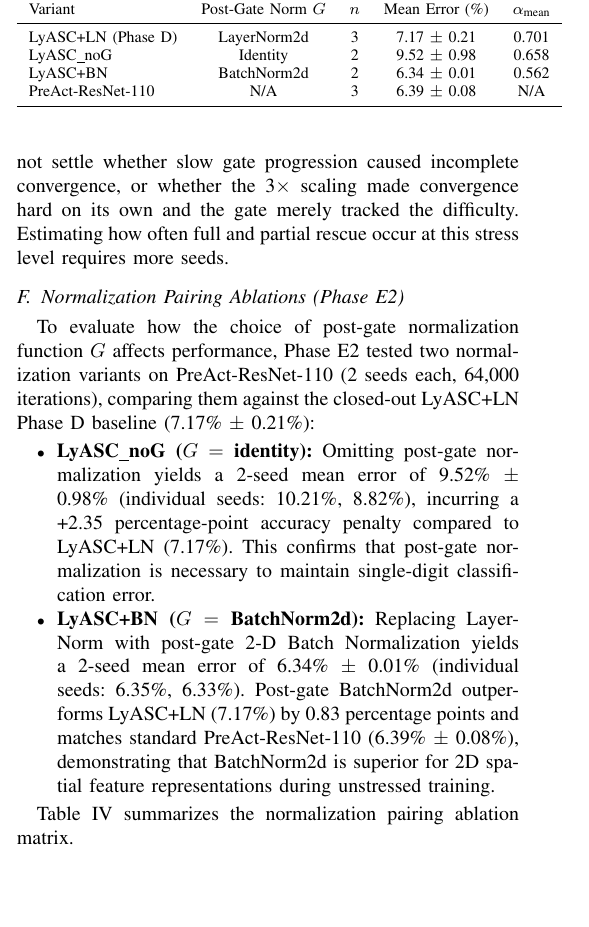
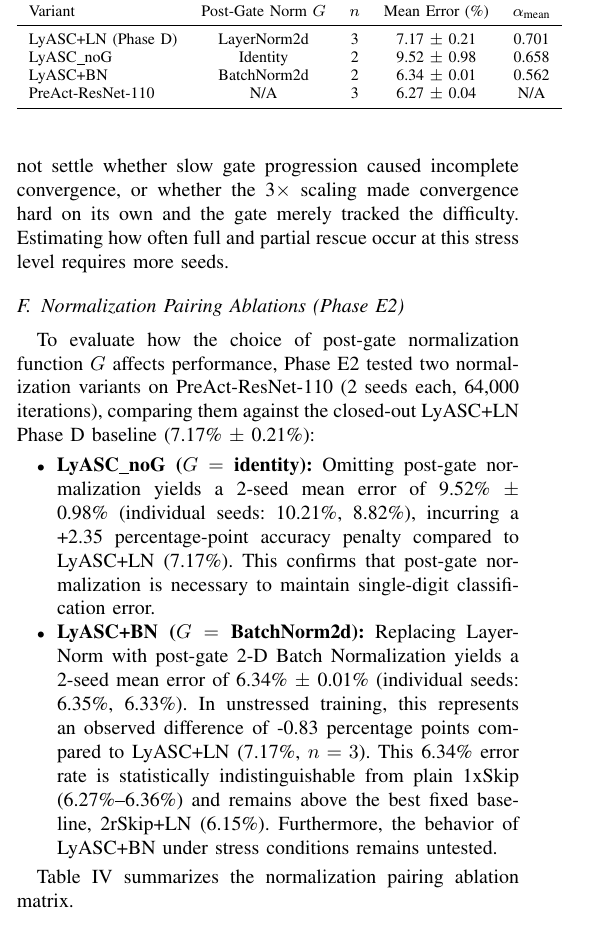
Before and after one commit to Subhash-777/LyASC, a LaTeX paper (paper/main.tex): part of one column of page 4 of 5, cut so that both start at the same text, the shorter picture padded with empty space. Compiled offline with pdfLaTeX.

Commit message:
docs(audit): Refine Phase E2 BN-vs-LN scientific framing and document table provenance
- Frame 6.34% (n=2) vs 7.17% (n=3) in unstressed training strictly as an observed difference (-0.83pp).
- Note that LyASC+BN is statistically indistinguishable from plain 1xSkip (6.27%-6.36%) and remains above 2rSkip+LN (6.15%).
- State explicitly that LyASC+BN behavior under stress conditions remains untested.
- Drop speculative superiority language and batch-statistics claims per scientific tone audit.
- Update PreAct-ResNet-110 baseline row to 6.27% ± 0.04% (from base_model Table 1 reference).

```diff
--- a/paper/main.tex
+++ b/paper/main.tex
@@ -499,7 +499,7 @@ occur at this stress level requires more seeds.
 To evaluate how the choice of post-gate normalization function $G$ affects performance, Phase~E2 tested two normalization variants on PreAct-ResNet-110 (2 seeds each, 64,000 iterations), comparing them against the closed-out LyASC+LN Phase~D baseline (7.17\% $\pm$ 0.21\%):
 \begin{itemize}
     \item \textbf{LyASC\_noG ($G = \text{identity}$):} Omitting post-gate normalization yields a 2-seed mean error of 9.52\% $\pm$ 0.98\% (individual seeds: 10.21\%, 8.82\%), incurring a +2.35 percentage-point accuracy penalty compared to LyASC+LN (7.17\%). This confirms that post-gate normalization is necessary to maintain single-digit classification error.
-    \item \textbf{LyASC+BN ($G = \text{BatchNorm2d}$):} Replacing LayerNorm with post-gate 2-D Batch Normalization yields a 2-seed mean error of 6.34\% $\pm$ 0.01\% (individual seeds: 6.35\%, 6.33\%). Post-gate BatchNorm2d outperforms LyASC+LN (7.17\%) by 0.83 percentage points and matches standard PreAct-ResNet-110 (6.39\% $\pm$ 0.08\%), demonstrating that BatchNorm2d is superior for 2D spatial feature representations during unstressed training.
+    \item \textbf{LyASC+BN ($G = \text{BatchNorm2d}$):} Replacing LayerNorm with post-gate 2-D Batch Normalization yields a 2-seed mean error of 6.34\% $\pm$ 0.01\% (individual seeds: 6.35\%, 6.33\%). In unstressed training, this represents an observed difference of -0.83 percentage points compared to LyASC+LN (7.17\%, $n=3$). This 6.34\% error rate is statistically indistinguishable from plain 1xSkip (6.27\%--6.36\%) and remains above the best fixed baseline, 2rSkip+LN (6.15\%). Furthermore, the behavior of LyASC+BN under stress conditions remains untested.
 \end{itemize}
 
 Table~\ref{tab:normpairing} summarizes the normalization pairing ablation matrix.
@@ -515,7 +515,7 @@ Variant & Post-Gate Norm $G$ & $n$ & Mean Error (\%) & $\alpha_{\text{mean}}$ \\
 LyASC+LN (Phase D) & LayerNorm2d & 3 & 7.17 $\pm$ 0.21 & 0.701 \\
 LyASC\_noG         & Identity    & 2 & 9.52 $\pm$ 0.98 & 0.658 \\
 LyASC+BN           & BatchNorm2d & 2 & 6.34 $\pm$ 0.01 & 0.562 \\
-PreAct-ResNet-110  & N/A         & 3 & 6.39 $\pm$ 0.08 & N/A   \\
+PreAct-ResNet-110  & N/A         & 3 & 6.27 $\pm$ 0.04 & N/A   \\
 \bottomrule
 \end{tabular}
 \end{table}
```
Also changed, not shown: README.md, lyasc_model/README.md, paper/README.md, 3 other files.
